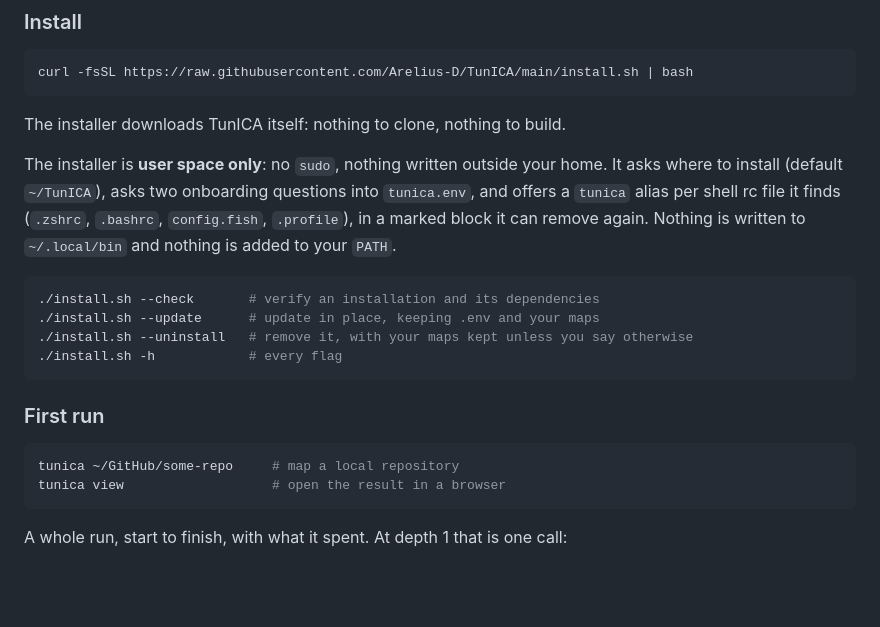
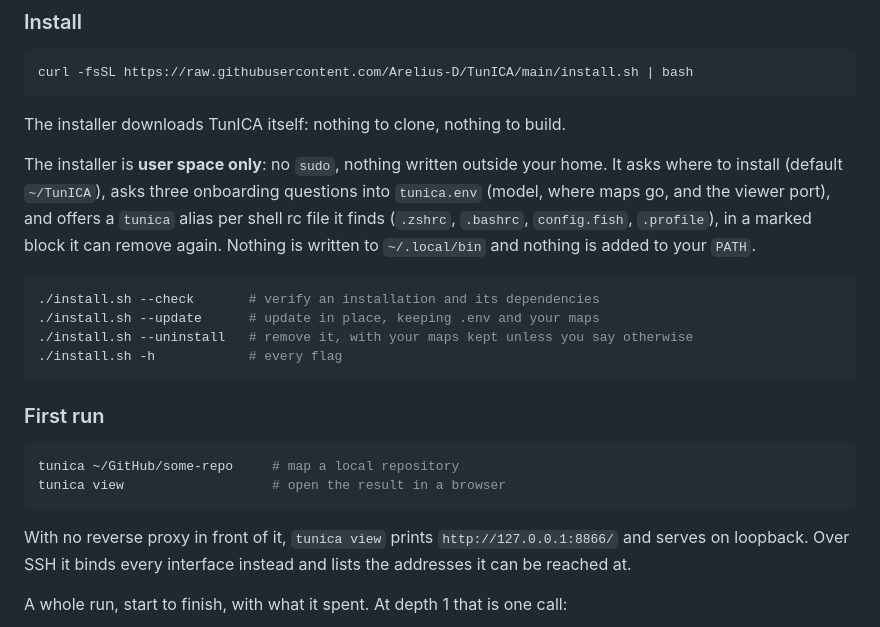
Before and after one commit to Arelius-D/TunICA, a Markdown page: README.md, the part around the change. GitHub-like rendering; blank space fills up the shorter version.

Commit message:
Say what installation and first run look like without a proxy
The install section undercounted the onboarding questions, and the first-run
section did not say what tunica view prints or where it listens when nothing
sits in front of it.

````diff
--- a/README.md
+++ b/README.md
@@ -192,7 +192,7 @@ curl -fsSL https://raw.githubusercontent.com/Arelius-D/TunICA/main/install.sh |
 
 The installer downloads TunICA itself: nothing to clone, nothing to build.
 
-The installer is **user space only**: no `sudo`, nothing written outside your home. It asks where to install (default `~/TunICA`), asks two onboarding questions into `tunica.env`, and offers a `tunica` alias per shell rc file it finds (`.zshrc`, `.bashrc`, `config.fish`, `.profile`), in a marked block it can remove again. Nothing is written to `~/.local/bin` and nothing is added to your `PATH`.
+The installer is **user space only**: no `sudo`, nothing written outside your home. It asks where to install (default `~/TunICA`), asks three onboarding questions into `tunica.env` (model, where maps go, and the viewer port), and offers a `tunica` alias per shell rc file it finds (`.zshrc`, `.bashrc`, `config.fish`, `.profile`), in a marked block it can remove again. Nothing is written to `~/.local/bin` and nothing is added to your `PATH`.
 
 ```bash
 ./install.sh --check       # verify an installation and its dependencies
@@ -207,6 +207,10 @@ The installer is **user space only**: no `sudo`, nothing written outside your ho
 tunica ~/GitHub/some-repo     # map a local repository
 tunica view                   # open the result in a browser
 ```
+
+With no reverse proxy in front of it, `tunica view` prints `http://127.0.0.1:8866/`
+and serves on loopback. Over SSH it binds every interface instead and lists the
+addresses it can be reached at.
 
 A whole run, start to finish, with what it spent. At depth 1 that is one call:
 
````
